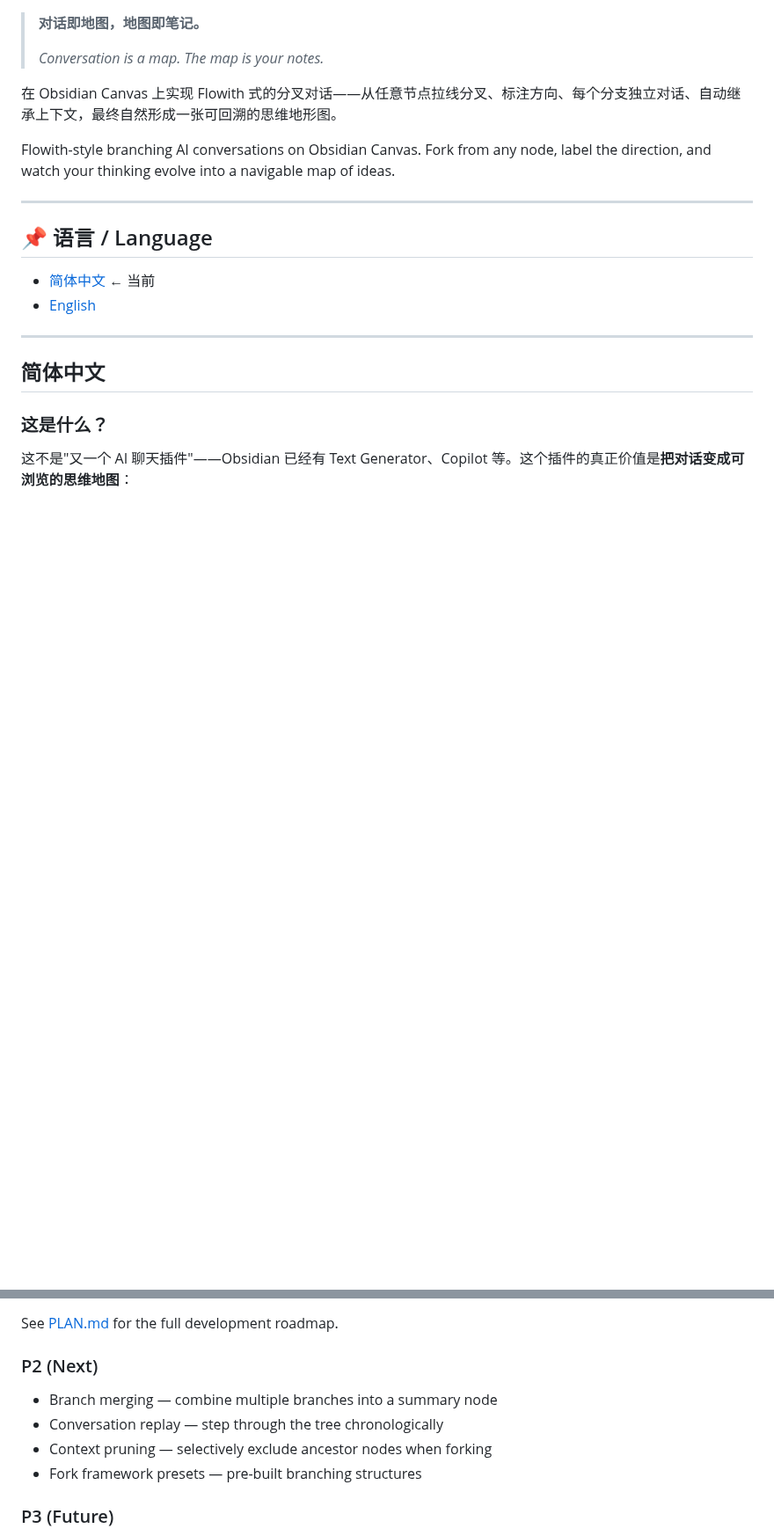
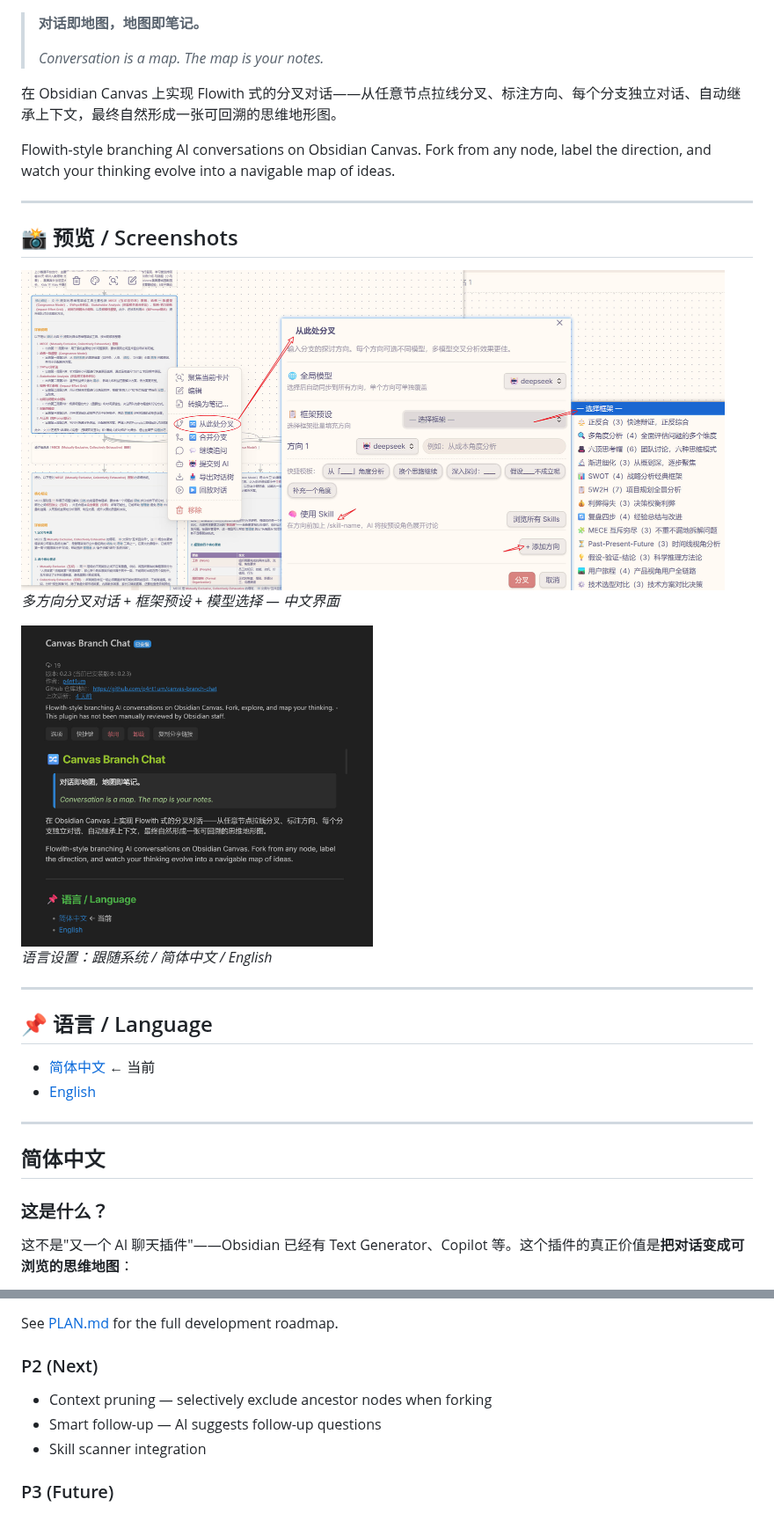
Before and after one commit to p4nt1um/canvas-branch-chat, a Markdown page: README.md, 2 parts joined by grey strips. Shown at 88% size. GitHub-like rendering; pictures changed too: assets/i18n-canvas-demo.jpg (added), assets/i18n-settings.jpg (added); blank space fills up the shorter version.

Commit message:
docs: 添加多语言截图到 README + 更新功能表

```diff
--- a/README.md
+++ b/README.md
@@ -7,6 +7,18 @@
 在 Obsidian Canvas 上实现 Flowith 式的分叉对话——从任意节点拉线分叉、标注方向、每个分支独立对话、自动继承上下文，最终自然形成一张可回溯的思维地形图。
 
 Flowith-style branching AI conversations on Obsidian Canvas. Fork from any node, label the direction, and watch your thinking evolve into a navigable map of ideas.
+
+---
+
+## 📸 预览 / Screenshots
+
+<img src="assets/i18n-canvas-demo.jpg" alt="Canvas Branch Chat 分叉对话" width="800">
+
+*多方向分叉对话 + 框架预设 + 模型选择 — 中文界面*
+
+<img src="assets/i18n-settings.jpg" alt="语言设置" width="400">
+
+*语言设置：跟随系统 / 简体中文 / English*
 
 ---
 
@@ -253,10 +275,9 @@ See [PLAN.md](./PLAN.md) for the full development roadmap.
 
 ### P2 (Next)
 
-- Branch merging — combine multiple branches into a summary node
-- Conversation replay — step through the tree chronologically
 - Context pruning — selectively exclude ancestor nodes when forking
-- Fork framework presets — pre-built branching structures
+- Smart follow-up — AI suggests follow-up questions
+- Skill scanner integration
 
 ### P3 (Future)
 
```
Also changed, not shown: other parts of README.md (+12 -2 lines), 1 other file.
